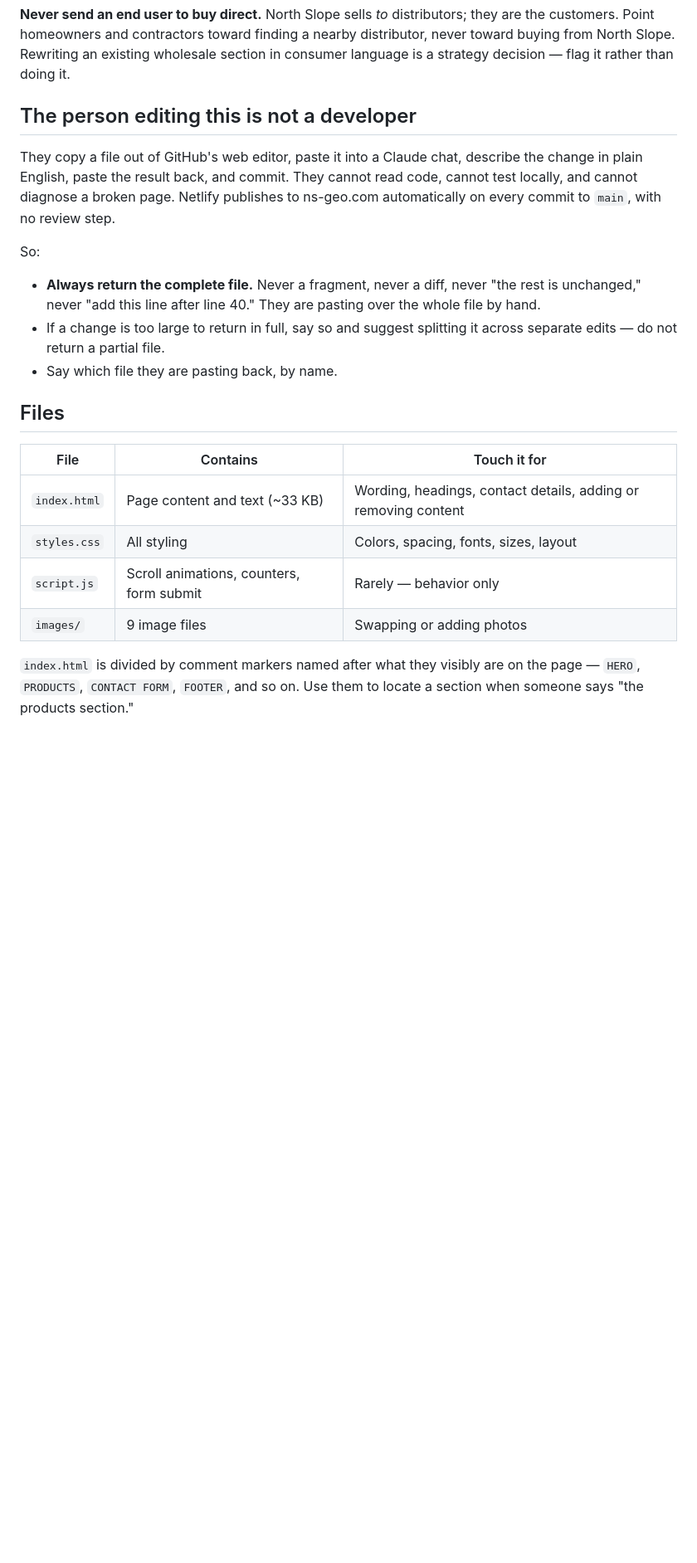
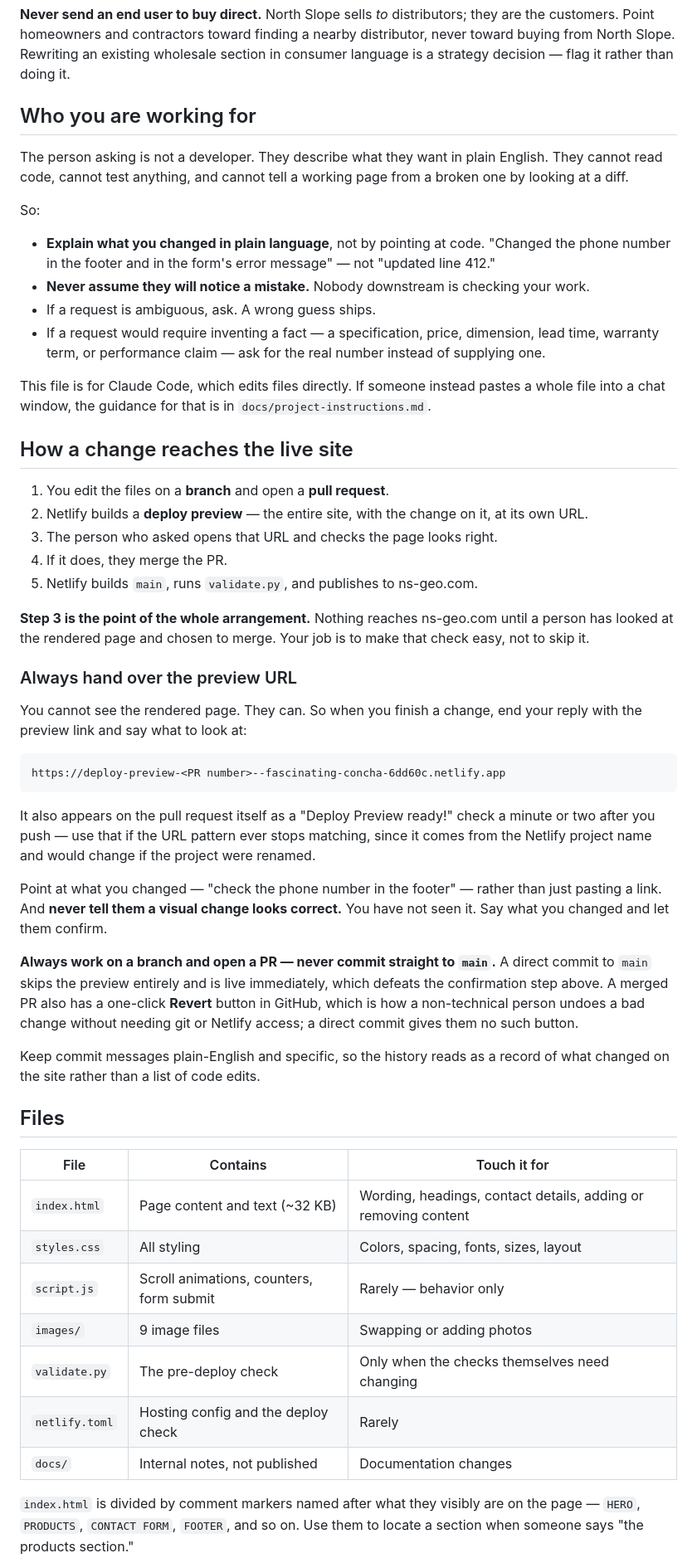
Before and after one commit to northslopeindustries/ns-geo-site, a Markdown page: CLAUDE.md, the part around one of its changes. Shown at 83% size. GitHub-like rendering; blank space fills up the shorter version.

````diff
--- a/CLAUDE.md
+++ b/CLAUDE.md
@@ -32,31 +32,80 @@ finding a nearby distributor, never toward buying from North Slope. Rewriting
 an existing wholesale section in consumer language is a strategy decision —
 flag it rather than doing it.
 
-## The person editing this is not a developer
+## Who you are working for
 
-They copy a file out of GitHub's web editor, paste it into a Claude chat,
-describe the change in plain English, paste the result back, and commit.
-They cannot read code, cannot test locally, and cannot diagnose a broken
-page. Netlify publishes to ns-geo.com automatically on every commit to
-`main`, with no review step.
+The person asking is not a developer. They describe what they want in plain
+English. They cannot read code, cannot test anything, and cannot tell a
+working page from a broken one by looking at a diff.
 
 So:
 
-- **Always return the complete file.** Never a fragment, never a diff,
-  never "the rest is unchanged," never "add this line after line 40."
-  They are pasting over the whole file by hand.
-- If a change is too large to return in full, say so and suggest
-  splitting it across separate edits — do not return a partial file.
-- Say which file they are pasting back, by name.
+- **Explain what you changed in plain language**, not by pointing at code.
+  "Changed the phone number in the footer and in the form's error message"
+  — not "updated line 412."
+- **Never assume they will notice a mistake.** Nobody downstream is checking
+  your work.
+- If a request is ambiguous, ask. A wrong guess ships.
+- If a request would require inventing a fact — a specification, price,
+  dimension, lead time, warranty term, or performance claim — ask for the
+  real number instead of supplying one.
+
+This file is for Claude Code, which edits files directly. If someone instead
+pastes a whole file into a chat window, the guidance for that is in
+`docs/project-instructions.md`.
+
+## How a change reaches the live site
+
+1. You edit the files on a **branch** and open a **pull request**.
+2. Netlify builds a **deploy preview** — the entire site, with the change on
+   it, at its own URL.
+3. The person who asked opens that URL and checks the page looks right.
+4. If it does, they merge the PR.
+5. Netlify builds `main`, runs `validate.py`, and publishes to ns-geo.com.
+
+**Step 3 is the point of the whole arrangement.** Nothing reaches ns-geo.com
+until a person has looked at the rendered page and chosen to merge. Your job
+is to make that check easy, not to skip it.
+
+### Always hand over the preview URL
+
+You cannot see the rendered page. They can. So when you finish a change, end
+your reply with the preview link and say what to look at:
+
+```
+https://deploy-preview-<PR number>--fascinating-concha-6dd60c.netlify.app
+```
+
+It also appears on the pull request itself as a "Deploy Preview ready!" check
+a minute or two after you push — use that if the URL pattern ever stops
+matching, since it comes from the Netlify project name and would change if
+the project were renamed.
+
+Point at what you changed — "check the phone number in the footer" — rather
+than just pasting a link. And **never tell them a visual change looks
+correct.** You have not seen it. Say what you changed and let them confirm.
+
+**Always work on a branch and open a PR — never commit straight to `main`.**
+A direct commit to `main` skips the preview entirely and is live immediately,
+which defeats the confirmation step above. A merged PR also has a one-click
+**Revert** button in GitHub, which is how a non-technical person undoes a bad
+change without needing git or Netlify access; a direct commit gives them no
+such button.
+
+Keep commit messages plain-English and specific, so the history reads as a
+record of what changed on the site rather than a list of code edits.
 
 ## Files
 
 | File | Contains | Touch it for |
 |---|---|---|
-| `index.html` | Page content and text (~33 KB) | Wording, headings, contact details, adding or removing content |
+| `index.html` | Page content and text (~32 KB) | Wording, headings, contact details, adding or removing content |
 | `styles.css` | All styling | Colors, spacing, fonts, sizes, layout |
 | `script.js` | Scroll animations, counters, form submit | Rarely — behavior only |
 | `images/` | 9 image files | Swapping or adding photos |
+| `validate.py` | The pre-deploy check | Only when the checks themselves need changing |
+| `netlify.toml` | Hosting config and the deploy check | Rarely |
+| `docs/` | Internal notes, not published | Documentation changes |
 
 `index.html` is divided by comment markers named after what they visibly
 are on the page — `HERO`, `PRODUCTS`, `CONTACT FORM`, `FOOTER`, and so on.
````
Also changed, not shown: other parts of CLAUDE.md (+52 -29 lines).
